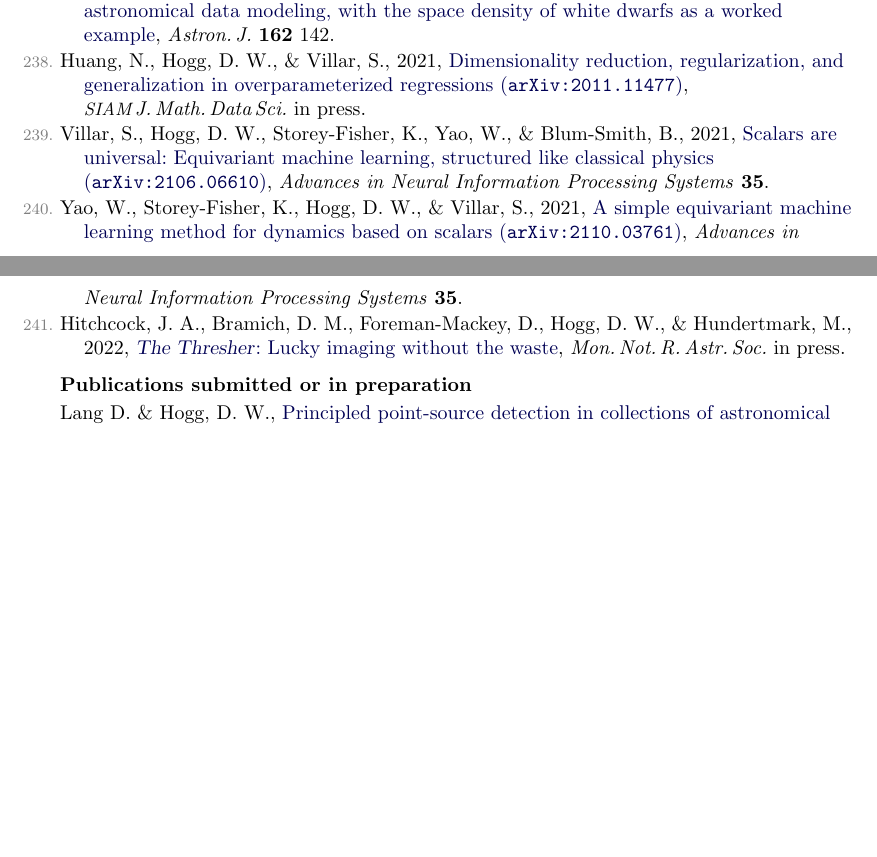
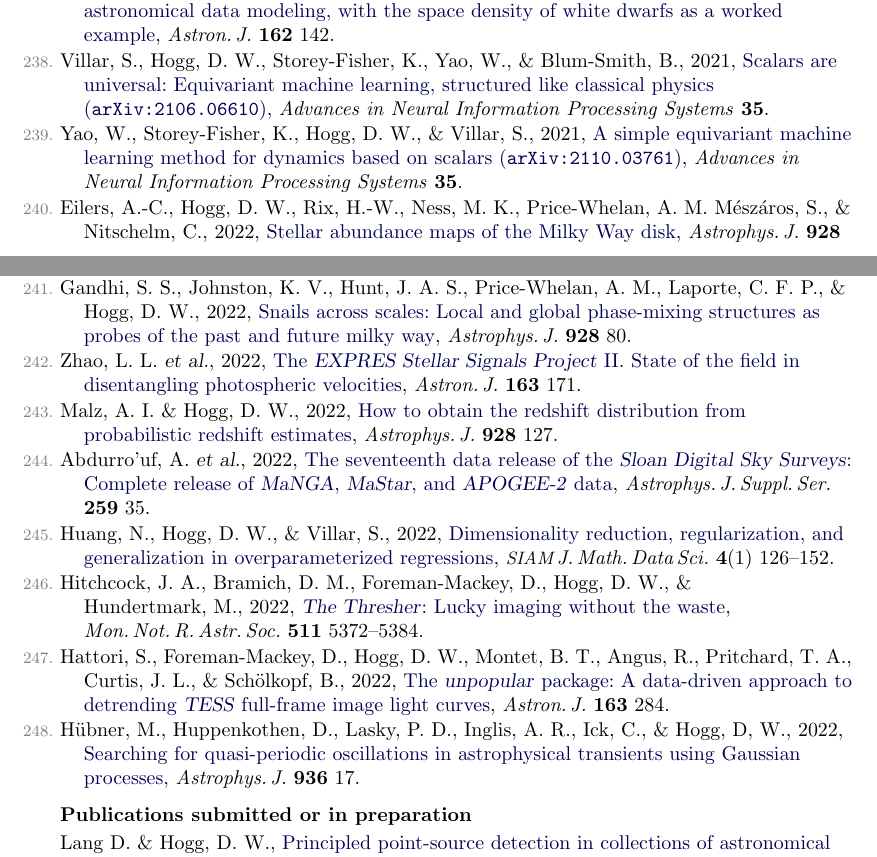
Before and after one commit to davidwhogg/HoggCV, a LaTeX CV (hogg_cv.tex): two parts of pages 13 and 14 of 16, joined at a grey line, cut so that both start at the same text, the shorter picture padded with empty space. Compiled offline with pdfLaTeX.

Commit message:
updating many pubs

```diff
--- a/hogg_cv.tex
+++ b/hogg_cv.tex
@@ -20,7 +20,7 @@
 \usepackage{ifthen}
 
 % put in the date -- or not
-\renewcommand{\today}{2022 March 31}
+\renewcommand{\today}{2022 September 10}
 
 % hypertex insanity
   \definecolor{linkcolor}{rgb}{0,0,0.33}
@@ -1445,10 +1445,6 @@ Birky,~J., Hogg,~D.~W, Mann,~A.~W., \& Burgasser, A., 2020,
   \doi{10.3847/1538-3881/ac0c13}{Selection functions in astronomical data modeling, with the space density of white dwarfs as a worked example},
   \textit{Astron.\,J.}\ \textbf{162} 142.
 \item
-  Huang,~N., Hogg,~D.~W., \& Villar,~S., 2021,
-  \arxiv{2011.11477}{Dimensionality reduction, regularization, and generalization in overparameterized regressions},
-  \textit{\acronym{SIAM}\,J.\,Math.\,Data\,Sci.} in press.
-\item
   Villar,~S., Hogg,~D.~W., Storey-Fisher,~K., Yao,~W., \& Blum-Smith,~B., 2021,
   \arxiv{2106.06610}{Scalars are universal: Equivariant machine learning, structured like classical physics},
   \textit{Advances in Neural Information Processing Systems} \textbf{35}.
@@ -1457,9 +1453,44 @@ Birky,~J., Hogg,~D.~W, Mann,~A.~W., \& Burgasser, A., 2020,
   \arxiv{2110.03761}{A simple equivariant machine learning method for dynamics based on scalars},
   \textit{Advances in Neural Information Processing Systems} \textbf{35}.
 \item
+  Eilers,~A.-C., Hogg,~D.~W., Rix,~H.-W., Ness,~M.~K., Price-Whelan,~A.~M. M\'esz\'aros,~S.,
+  \& Nitschelm,~C., 2022,
+  \doi{10.3847/1538-4357/ac54ad}{Stellar abundance maps of the Milky Way disk},
+  \textit{Astrophys.\,J.} \textbf{928} 23.
+\item
+  Gandhi,~S.~S., Johnston,~K.~V., Hunt,~J.~A.~S., Price-Whelan,~A.~M., Laporte,~C.~F.~P.,
+  \& Hogg,~D.~W., 2022,
+  \doi{10.3847/1538-4357/ac47f7}{Snails across scales: Local and global phase-mixing structures as probes of the past and future milky way},
+  \textit{Astrophys.\,J.} \textbf{928} 80.
+\item
+  Zhao,~L.~L. \etal, 2022,
+  \doi{10.3847/1538-3881/ac5176}{The \project{EXPRES Stellar Signals Project} II. State of the field in disentangling photospheric velocities},
+  \textit{Astron.\,J.} \textbf{163} 171.
+\item
+  Malz,~A.~I. \& Hogg,~D.~W., 2022,
+  \doi{10.3847/1538-4357/ac062f}{How to obtain the redshift distribution from probabilistic redshift estimates},
+  \textit{Astrophys.\,J.} \textbf{928} 127.
+\item
+  Abdurro'uf,~A. \etal, 2022,
+  \doi{10.3847/1538-4365/ac4414}{The seventeenth data release of the \project{Sloan Digital Sky Surveys}: Complete release of \project{MaNGA}, \project{MaStar}, and \project{APOGEE-2} data},
+  \textit{Astrophys.\,J.\,Suppl.\,Ser.}\ \textbf{259} 35.
+\item
+  Huang,~N., Hogg,~D.~W., \& Villar,~S., 2022,
+  \doi{10.1137/20M1387821}{Dimensionality reduction, regularization, and generalization in overparameterized regressions},
+  \textit{\acronym{SIAM}\,J.\,Math.\,Data\,Sci.}\ \textbf{4}(1) 126--152.
+\item
   Hitchcock,~J.~A., Bramich,~D.~M., Foreman-Mackey,~D., Hogg,~D.~W., \& Hundertmark,~M., 2022,
   \doi{10.1093/mnras/stac427}{\project{The Thresher}: Lucky imaging without the waste},
-  \textit{Mon.\,Not.\,R.\,Astr.\,Soc.} in press.
+  \textit{Mon.\,Not.\,R.\,Astr.\,Soc.} \textbf{511} 5372--5384.
+\item
+  Hattori,~S., Foreman-Mackey,~D., Hogg,~D.~W., Montet,~B.~T., Angus,~R., Pritchard,~T.~A.,
+  Curtis,~J.~L., \& Sch\"olkopf,~B., 2022,
+  \doi{10.3847/1538-3881/ac625a}{The \project{unpopular} package: A data-driven approach to detrending \project{TESS} full-frame image light curves},
+  \textit{Astron.\,J.} \textbf{163} 284.
+\item
+  H\"ubner,~M., Huppenkothen,~D., Lasky,~P.~D., Inglis,~A.~R., Ick,~C., \& Hogg,~D,~W., 2022,
+  \doi{10.3847/1538-4357/ac7959}{Searching for quasi-periodic oscillations in astrophysical transients using Gaussian processes},
+  \textit{Astrophys.\,J.} \textbf{936} 17.
 \label{rpcount}\end{list}
 
 \hoggheading{Publications submitted or in preparation}%
```
Also changed, not shown: hogg_cv.tex (2 more changed lines).
